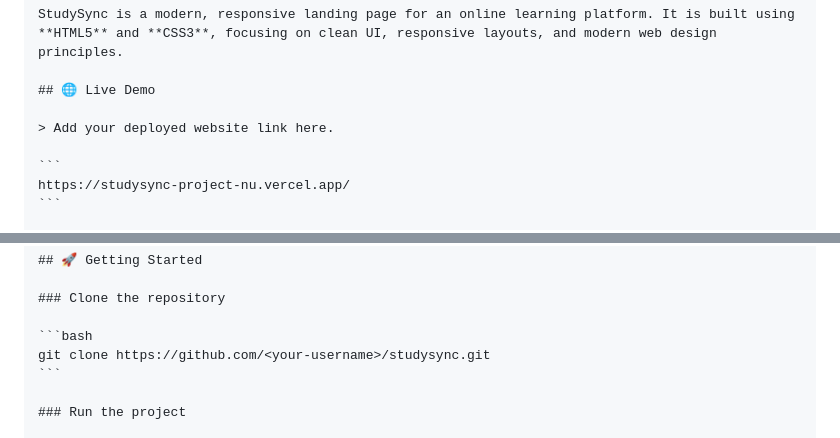
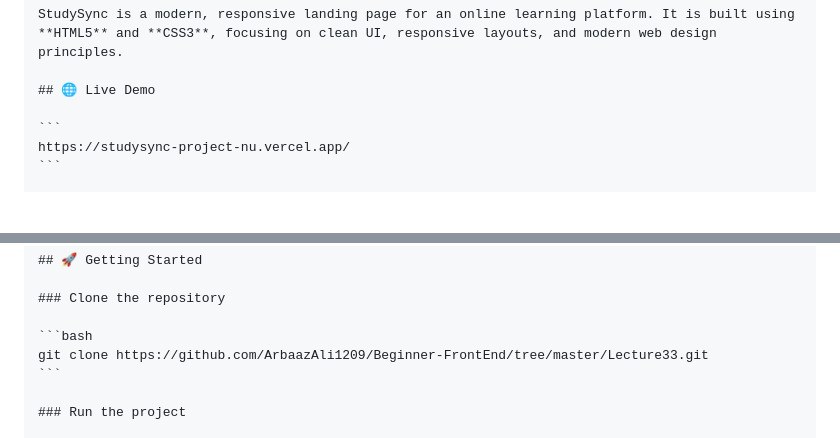
Before and after one commit to ArbaazAli1209/Beginner-FrontEnd, a Markdown page: Lecture33/README.md, 2 parts joined by grey strips. Rendered like a GitHub page; blank space fills up the shorter version.

Commit message:
Modify README for live demo and repository clone
Updated README with live demo link and correct clone command.

````diff
--- a/Lecture33/README.md
+++ b/Lecture33/README.md
@@ -4,8 +4,6 @@
 StudySync is a modern, responsive landing page for an online learning platform. It is built using **HTML5** and **CSS3**, focusing on clean UI, responsive layouts, and modern web design principles.
 
 ## 🌐 Live Demo
-
-> Add your deployed website link here.
 
 ```
 https://studysync-project-nu.vercel.app/
@@ -78,7 +76,7 @@ StudySync/
 ### Clone the repository
 
 ```bash
-git clone https://github.com/<your-username>/studysync.git
+git clone https://github.com/ArbaazAli1209/Beginner-FrontEnd/tree/master/Lecture33.git
 ```
 
 ### Run the project
````
